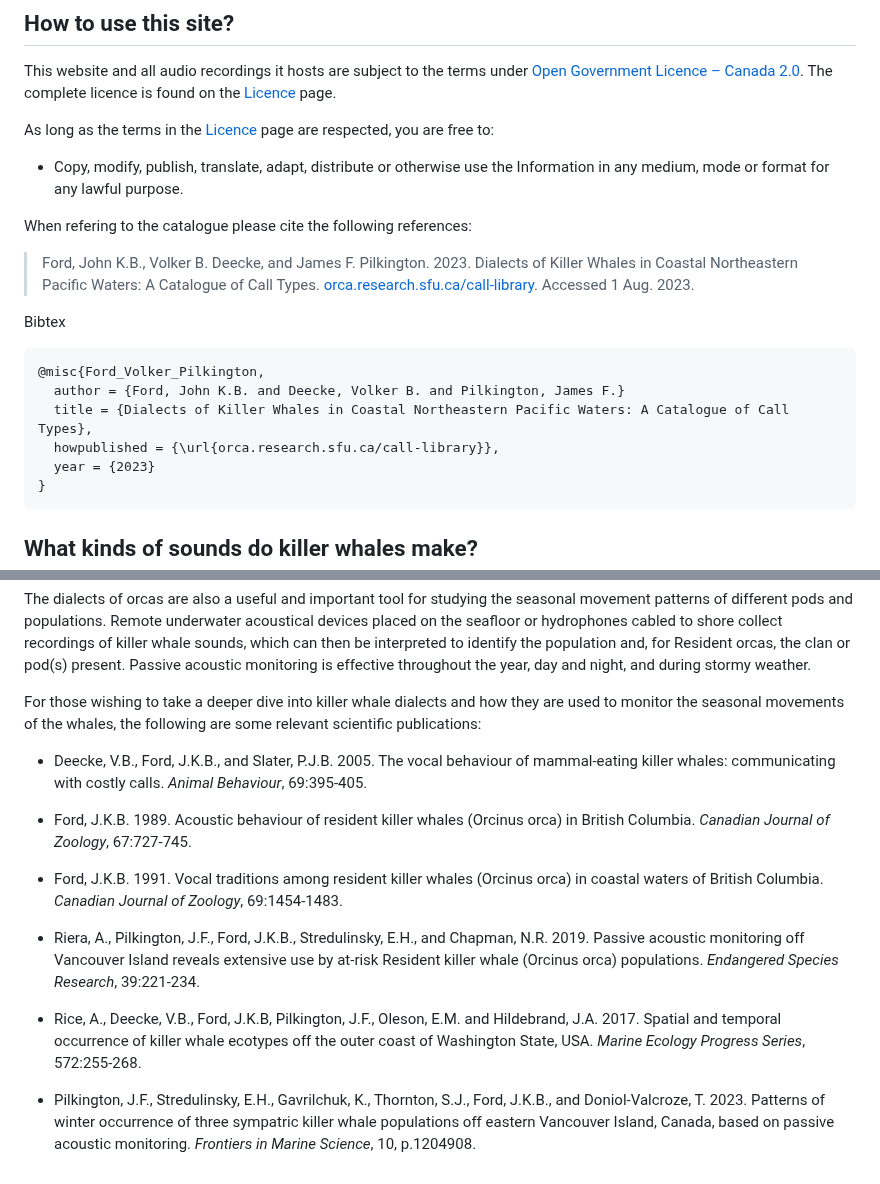
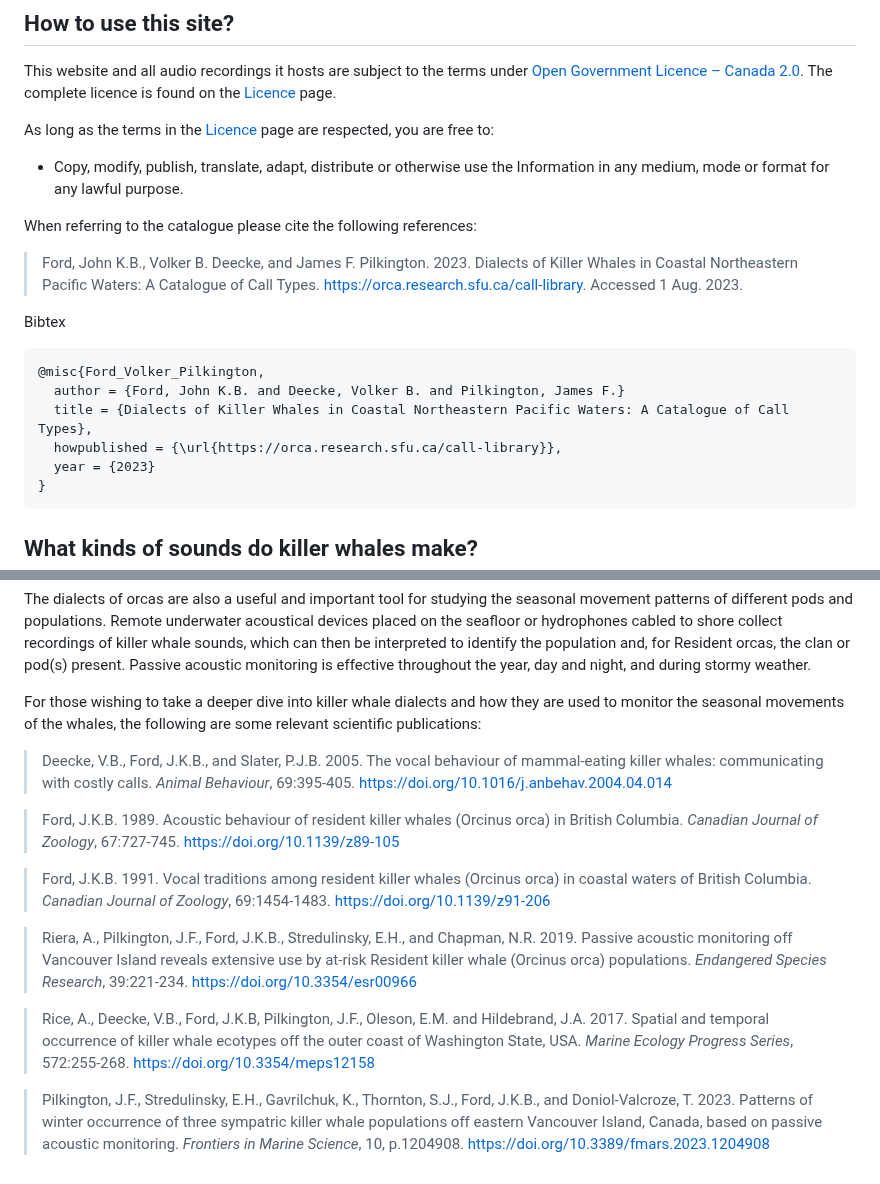
Before and after one commit to coastal-science/call-catalog-viewer, a Markdown page: catalogs/FAQ.md, 2 parts joined by grey strips. Drawn GitHub-style.

Commit message:
Add doi links for cited literature and spelling typo

````diff
--- a/catalogs/FAQ.md
+++ b/catalogs/FAQ.md
@@ -7,16 +7,16 @@ This website and all audio recordings it hosts are subject to the terms under [O
 As long as the terms in the [Licence](license.html) page are respected, you are free to:
 - Copy, modify, publish, translate, adapt, distribute or otherwise use the Information in any medium, mode or format for any lawful purpose.
 
-When refering to the catalogue please cite the following references:
+When referring to the catalogue please cite the following references:
 
->Ford, John K.B., Volker B. Deecke, and James F. Pilkington. 2023. Dialects of Killer Whales in Coastal Northeastern Pacific Waters: A Catalogue of Call Types. [orca.research.sfu.ca/call-library](https://orca.research.sfu.ca/call-library). Accessed 1 Aug. 2023.
+> Ford, John K.B., Volker B. Deecke, and James F. Pilkington. 2023. Dialects of Killer Whales in Coastal Northeastern Pacific Waters: A Catalogue of Call Types. [https://orca.research.sfu.ca/call-library](https://orca.research.sfu.ca/call-library). Accessed 1 Aug. 2023.
 
 Bibtex
 ```
 @misc{Ford_Volker_Pilkington,
   author = {Ford, John K.B. and Deecke, Volker B. and Pilkington, James F.}
   title = {Dialects of Killer Whales in Coastal Northeastern Pacific Waters: A Catalogue of Call Types},
-  howpublished = {\url{orca.research.sfu.ca/call-library}},
+  howpublished = {\url{https://orca.research.sfu.ca/call-library}},
   year = {2023}
 }
 ```
@@ -83,14 +83,14 @@ The dialects of orcas are also a useful and important tool for studying the seas
 
 For those wishing to take a deeper dive into killer whale dialects and how they are used to monitor the seasonal movements of the whales, the following are some relevant scientific publications:
 
-- Deecke, V.B., Ford, J.K.B., and Slater, P.J.B. 2005. The vocal behaviour of mammal-eating killer whales: communicating with costly calls. _Animal Behaviour_, 69:395-405.
+> Deecke, V.B., Ford, J.K.B., and Slater, P.J.B. 2005. The vocal behaviour of mammal-eating killer whales: communicating with costly calls. _Animal Behaviour_, 69:395-405. https://doi.org/10.1016/j.anbehav.2004.04.014
 
-- Ford, J.K.B. 1989. Acoustic behaviour of resident killer whales (Orcinus orca) in British Columbia. _Canadian Journal of Zoology_, 67:727-745.
+> Ford, J.K.B. 1989. Acoustic behaviour of resident killer whales (Orcinus orca) in British Columbia. _Canadian Journal of Zoology_, 67:727-745. https://doi.org/10.1139/z89-105
 
-- Ford, J.K.B. 1991. Vocal traditions among resident killer whales (Orcinus orca) in coastal waters of British Columbia. _Canadian Journal of Zoology_, 69:1454-1483.
+> Ford, J.K.B. 1991. Vocal traditions among resident killer whales (Orcinus orca) in coastal waters of British Columbia. _Canadian Journal of Zoology_, 69:1454-1483. https://doi.org/10.1139/z91-206
 
-- Riera, A., Pilkington, J.F., Ford, J.K.B., Stredulinsky, E.H., and Chapman, N.R. 2019. Passive acoustic monitoring off Vancouver Island reveals extensive use by at-risk Resident killer whale (Orcinus orca) populations. _Endangered Species Research_, 39:221-234.
+> Riera, A., Pilkington, J.F., Ford, J.K.B., Stredulinsky, E.H., and Chapman, N.R. 2019. Passive acoustic monitoring off Vancouver Island reveals extensive use by at-risk Resident killer whale (Orcinus orca) populations. _Endangered Species Research_, 39:221-234. https://doi.org/10.3354/esr00966
 
-- Rice, A., Deecke, V.B., Ford, J.K.B, Pilkington, J.F., Oleson, E.M. and Hildebrand, J.A. 2017. Spatial and temporal occurrence of killer whale ecotypes off the outer coast of Washington State, USA. _Marine Ecology Progress Series_, 572:255-268.
+> Rice, A., Deecke, V.B., Ford, J.K.B, Pilkington, J.F., Oleson, E.M. and Hildebrand, J.A. 2017. Spatial and temporal occurrence of killer whale ecotypes off the outer coast of Washington State, USA. _Marine Ecology Progress Series_, 572:255-268. https://doi.org/10.3354/meps12158
 
-- Pilkington, J.F., Stredulinsky, E.H., Gavrilchuk, K., Thornton, S.J., Ford, J.K.B., and Doniol-Valcroze, T. 2023. Patterns of winter occurrence of three sympatric killer whale populations off eastern Vancouver Island, Canada, based on passive acoustic monitoring. _Frontiers in Marine Science_, 10, p.1204908.
+> Pilkington, J.F., Stredulinsky, E.H., Gavrilchuk, K., Thornton, S.J., Ford, J.K.B., and Doniol-Valcroze, T. 2023. Patterns of winter occurrence of three sympatric killer whale populations off eastern Vancouver Island, Canada, based on passive acoustic monitoring. _Frontiers in Marine Science_, 10, p.1204908. https://doi.org/10.3389/fmars.2023.1204908
````
